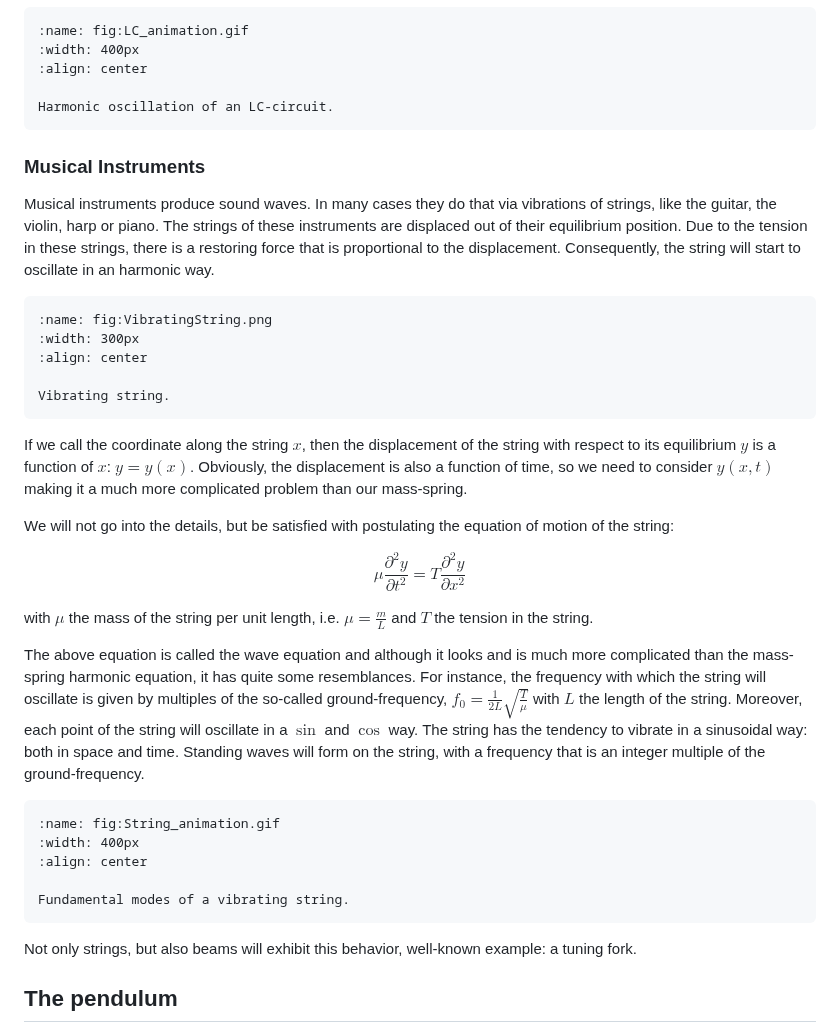
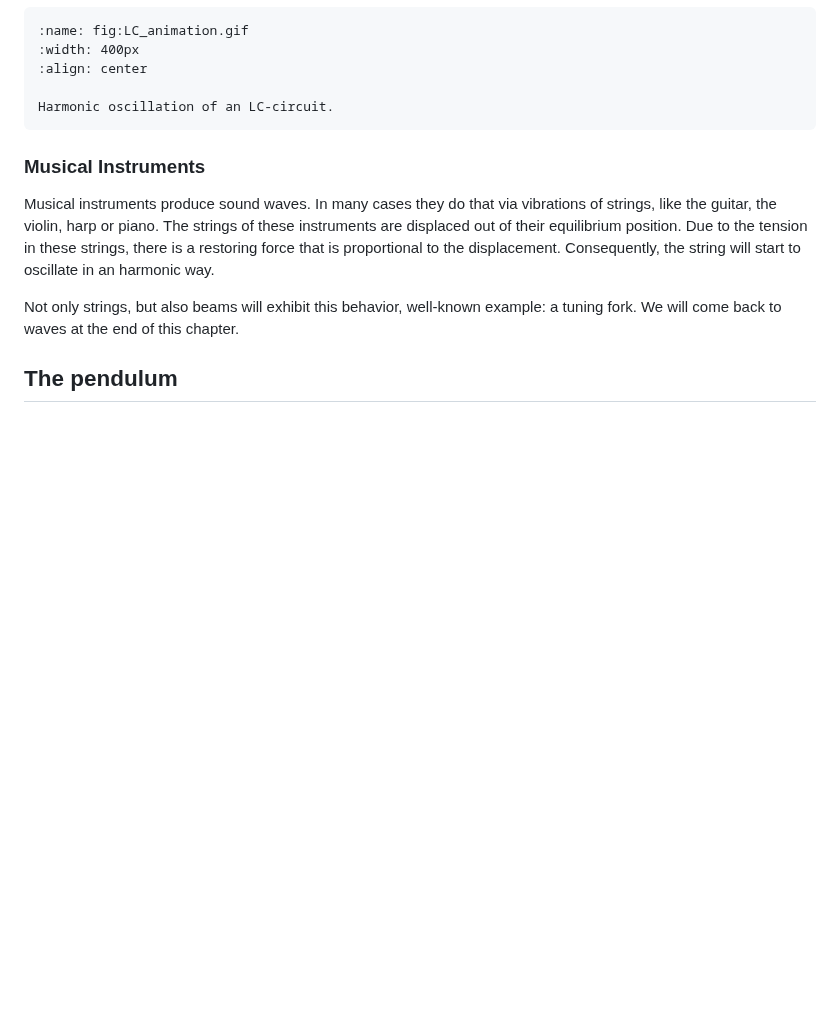
Before and after one commit to winstonDeGreef/Mechanica, a Markdown page: content/Ch8_Oscillations.md, the part around the change. GitHub-like rendering; blank space fills up the shorter version.

````diff
--- a/content/Ch8_Oscillations.md
+++ b/content/Ch8_Oscillations.md
@@ -305,39 +305,11 @@ As we see, this LC-circuit will start to oscillate. In the animation below the c
 Harmonic oscillation of an LC-circuit.
 ```
 
-
-
 ### Musical Instruments
 
 Musical instruments produce sound waves. In many cases they do that via vibrations of strings, like the guitar, the violin, harp or piano. The strings of these instruments are displaced out of their equilibrium position. Due to the tension in these strings, there is a restoring force that is proportional to the displacement. Consequently, the string will start to oscillate in an harmonic way.
 
-```{figure} images/VibratingString.png
-:name: fig:VibratingString.png
-:width: 300px
-:align: center
-
-Vibrating string.
-```
-
-If we call the coordinate along the string $x$, then the displacement of the string with respect to its equilibrium $y$ is a function of $x$: $y = y(x)$. Obviously, the displacement is also a function of time, so we need to consider $y(x,t)$ making it a much more complicated problem than our mass-spring.
-
-We will not go into the details, but be satisfied with postulating the equation of motion of the string:
-
-$$ \mu \frac{\partial^2 y}{\partial t^2} = T \frac{\partial^2 y}{\partial x^2}$$
-
-with $\mu$ the mass of the string per unit length, i.e. $\mu = \frac{m}{L}$ and $T$ the tension in the string.
-
-The above equation is called the wave equation and although it looks and is much more complicated than the mass-spring harmonic equation, it has quite some resemblances. For instance, the frequency with which the string will oscillate is given by multiples of the so-called ground-frequency,  $f_0 = \frac{1}{2L} \sqrt{\frac{T}{\mu}}$ with $L$ the length of the string. Moreover, each point of the string will oscillate in a $\sin$ and $\cos$ way. The string has the tendency to vibrate in a sinusoidal way: both in space and time. Standing waves will form on the string, with a frequency that is an integer multiple of the ground-frequency.
-
-```{figure} images/String_animation.gif
-:name: fig:String_animation.gif
-:width: 400px
-:align: center
-
-Fundamental modes of a vibrating string.
-```
-
-Not only strings, but also beams will exhibit this behavior, well-known example: a tuning fork.
+Not only strings, but also beams will exhibit this behavior, well-known example: a tuning fork. We will come back to waves at the end of this chapter.
 
 ## The pendulum
 
````
Also changed, not shown: content/Ch9_Collisions.md (added, +466 -0 lines).
